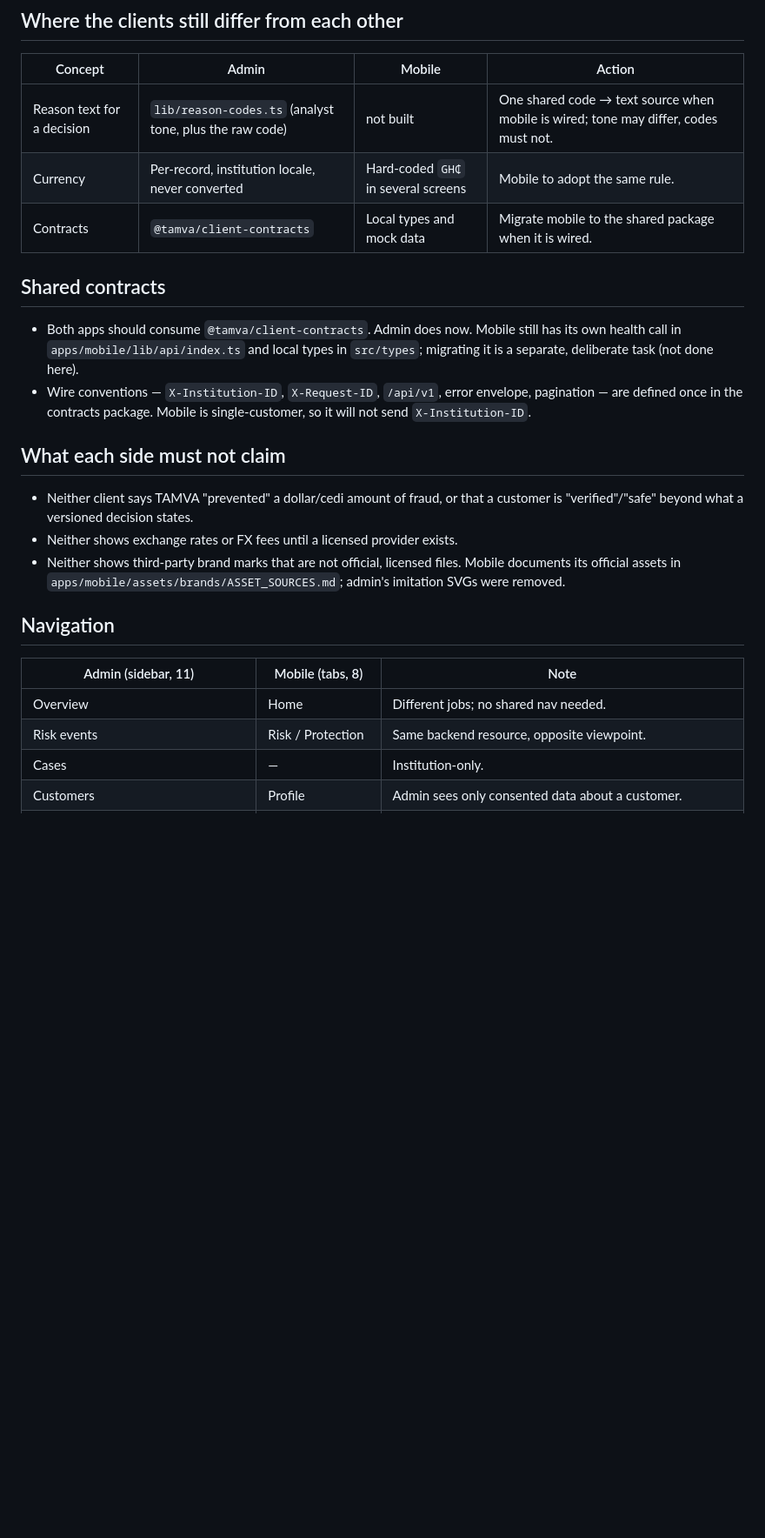
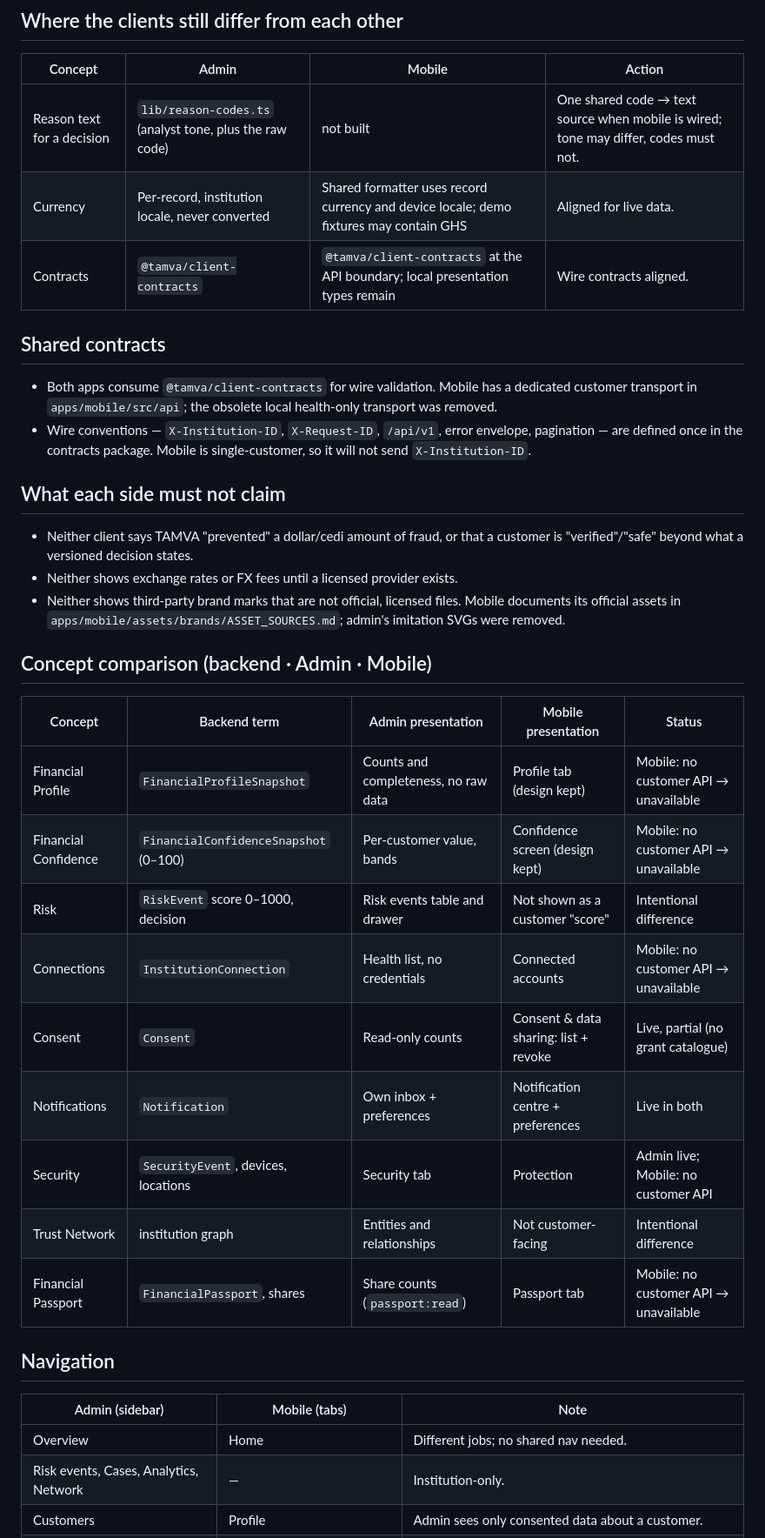
Before and after one commit to Ja-moah/tamva, a Markdown page: docs/product/CLIENT_PRODUCT_ALIGNMENT.md, the part around one of its changes. Shown at 87% size. Drawn GitHub-style; blank space fills up the shorter version.

```diff
--- a/docs/product/CLIENT_PRODUCT_ALIGNMENT.md
+++ b/docs/product/CLIENT_PRODUCT_ALIGNMENT.md
@@ -39,15 +39,14 @@ the docs.
 | Concept | Admin | Mobile | Action |
 | --- | --- | --- | --- |
 | Reason text for a decision | `lib/reason-codes.ts` (analyst tone, plus the raw code) | not built | One shared code → text source when mobile is wired; tone may differ, codes must not. |
-| Currency | Per-record, institution locale, never converted | Hard-coded `GH₵` in several screens | Mobile to adopt the same rule. |
-| Contracts | `@tamva/client-contracts` | Local types and mock data | Migrate mobile to the shared package when it is wired. |
+| Currency | Per-record, institution locale, never converted | Shared formatter uses record currency and device locale; demo fixtures may contain GHS | Aligned for live data. |
+| Contracts | `@tamva/client-contracts` | `@tamva/client-contracts` at the API boundary; local presentation types remain | Wire contracts aligned. |
 
 ## Shared contracts
 
-- Both apps should consume `@tamva/client-contracts`. Admin does now. Mobile
-  still has its own health call in `apps/mobile/lib/api/index.ts` and local
-  types in `src/types`; migrating it is a separate, deliberate task (not done
-  here).
+- Both apps consume `@tamva/client-contracts` for wire validation. Mobile has a
+  dedicated customer transport in `apps/mobile/src/api`; the obsolete local
+  health-only transport was removed.
 - Wire conventions — `X-Institution-ID`, `X-Request-ID`, `/api/v1`, error
   envelope, pagination — are defined once in the contracts package. Mobile is
   single-customer, so it will not send `X-Institution-ID`.
@@ -61,11 +60,24 @@ the docs.
   Mobile documents its official assets in `apps/mobile/assets/brands/ASSET_SOURCES.md`;
   admin's imitation SVGs were removed.
 
+## Concept comparison (backend · Admin · Mobile)
+
+| Concept | Backend term | Admin presentation | Mobile presentation | Status |
+| --- | --- | --- | --- | --- |
+| Financial Profile | `FinancialProfileSnapshot` | Counts and completeness, no raw data | Profile tab (design kept) | Mobile: no customer API → unavailable |
+| Financial Confidence | `FinancialConfidenceSnapshot` (0–100) | Per-customer value, bands | Confidence screen (design kept) | Mobile: no customer API → unavailable |
+| Risk | `RiskEvent` score 0–1000, decision | Risk events table and drawer | Not shown as a customer "score" | Intentional difference |
+| Connections | `InstitutionConnection` | Health list, no credentials | Connected accounts | Mobile: no customer API → unavailable |
+| Consent | `Consent` | Read-only counts | Consent & data sharing: list + revoke | Live, partial (no grant catalogue) |
+| Notifications | `Notification` | Own inbox + preferences | Notification centre + preferences | Live in both |
+| Security | `SecurityEvent`, devices, locations | Security tab | Protection | Admin live; Mobile: no customer API |
+| Trust Network | institution graph | Entities and relationships | Not customer-facing | Intentional difference |
+| Financial Passport | `FinancialPassport`, shares | Share counts (`passport:read`) | Passport tab | Mobile: no customer API → unavailable |
+
 ## Navigation
 
-| Admin (sidebar, 11) | Mobile (tabs, 8) | Note |
+| Admin (sidebar) | Mobile (tabs) | Note |
 | --- | --- | --- |
 | Overview | Home | Different jobs; no shared nav needed. |
-| Risk events | Risk / Protection | Same backend resource, opposite viewpoint. |
-| Cases | — | Institution-only. |
+| Risk events, Cases, Analytics, Network | — | Institution-only. |
 | Customers | Profile | Admin sees only consented data about a customer. |
```
Also changed, not shown: other parts of docs/product/CLIENT_PRODUCT_ALIGNMENT.md (+14 -9 lines), docs/product/DESIGN_SYSTEM_ALIGNMENT.md (+15 -2 lines), docs/product/MOBILE_INTEGRATION_AUDIT.md (added, +195 -0 lines).
